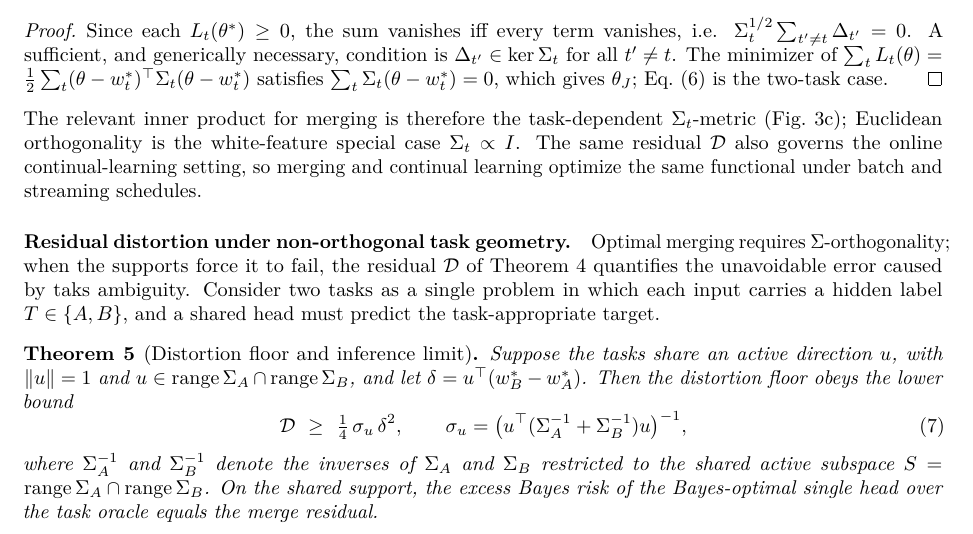
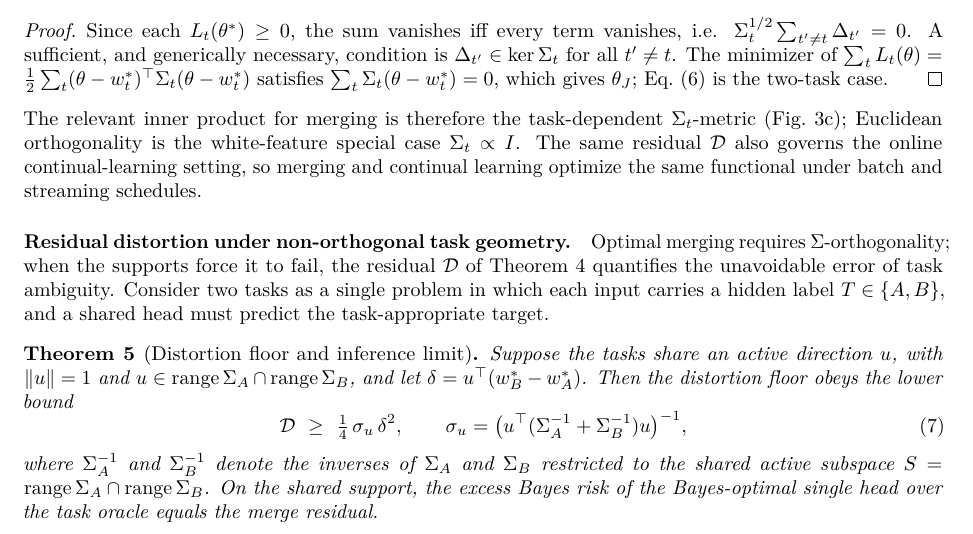
Before and after one commit to j-stoerk/geometry-of-forgetting, a LaTeX paper (main.tex): part of page 6 of 36, cut so that both start at the same text. Compiled offline with pdfLaTeX.

Commit message:
Fix typo ('taks' -> 'task') and the resulting overfull line

```diff
--- a/main.tex
+++ b/main.tex
@@ -507,8 +507,8 @@ functional under batch and streaming schedules.
 
 \paragraph{Residual distortion under non-orthogonal task geometry.}\label{sec:theory:ceiling}
 Optimal merging requires $\Sig$-orthogonality; when the supports force it to fail, the
-residual $\mathcal{D}$ of Theorem~\ref{thm:merge} quantifies the unavoidable error caused
-by taks ambiguity. Consider two tasks as a single problem in which each input carries a
+residual $\mathcal{D}$ of Theorem~\ref{thm:merge} quantifies the unavoidable error of
+task ambiguity. Consider two tasks as a single problem in which each input carries a
 hidden label $T\in\{A,B\}$, and a shared head must predict the task-appropriate target.
 
 \begin{figure}[tb]\centering
```
Also changed, not shown: main.pdf.
